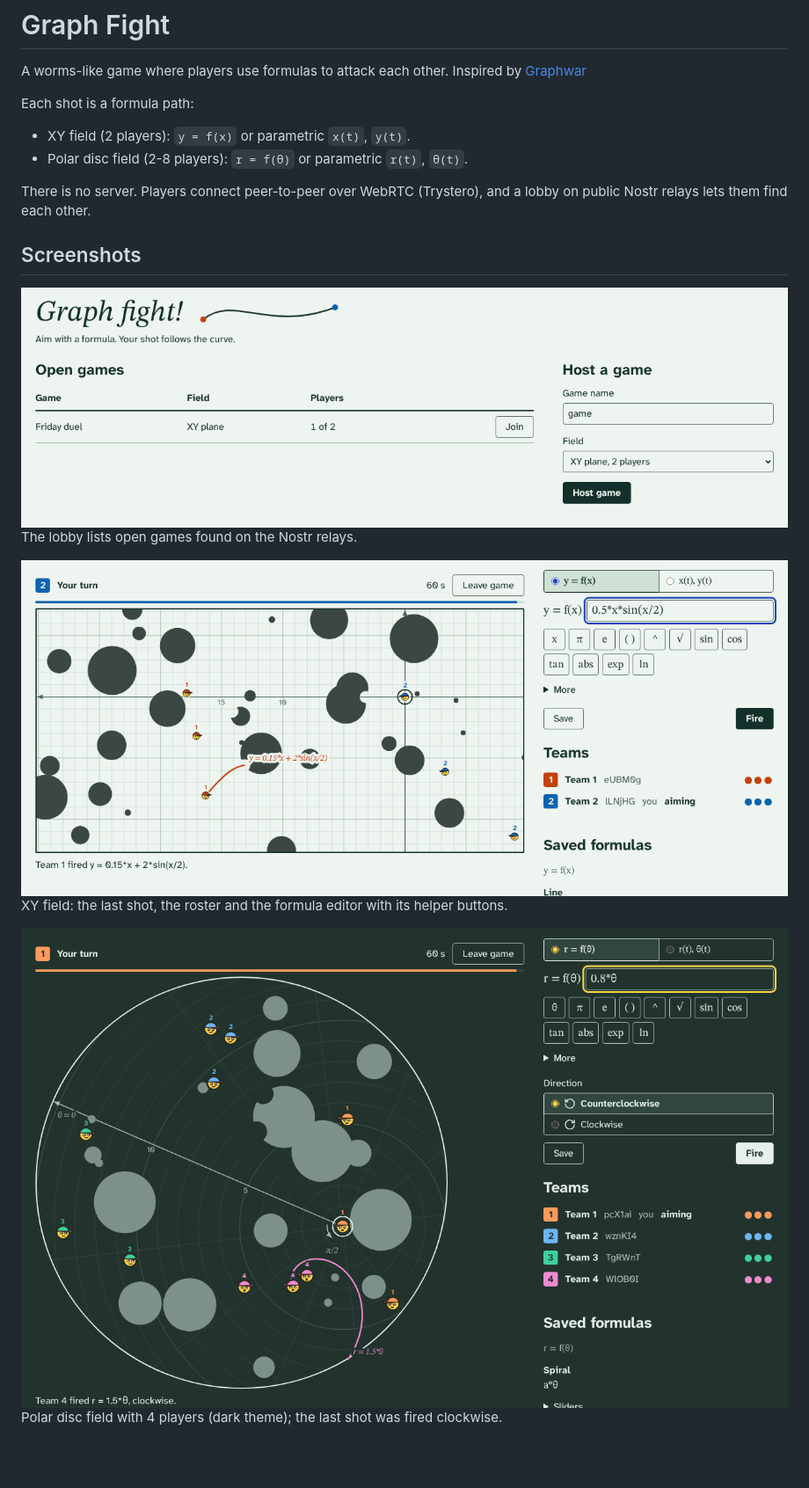
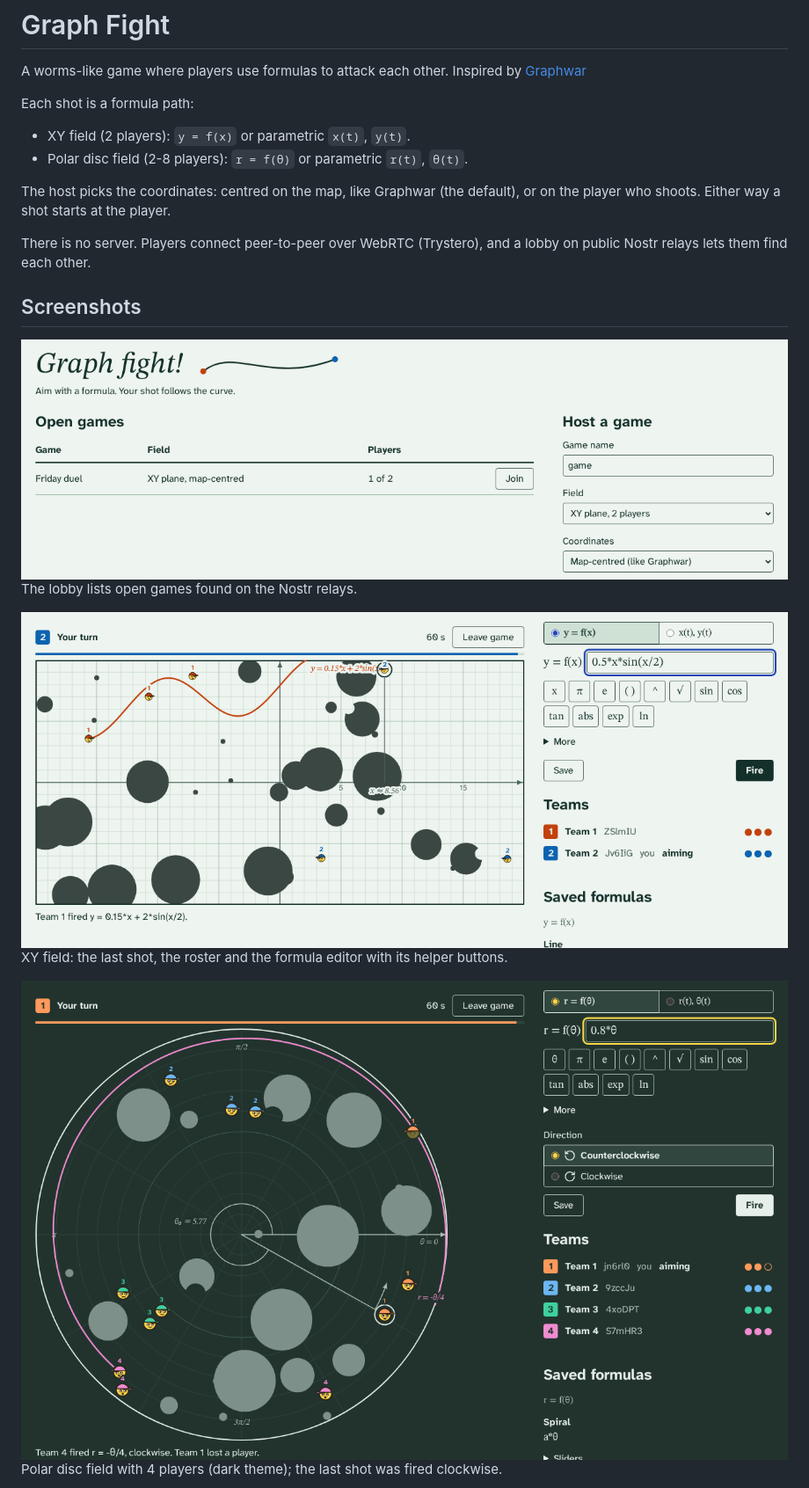
Before and after one commit to jmigual/graph-fight, a Markdown page: README.md, the part around the change. Shown at 88% size. GitHub-like rendering; pictures changed too: docs/img/game-disc.png, docs/img/game-xy.png, docs/img/lobby.png; blank space fills up the shorter version.

Commit message:
README: the coordinates option; re-take the screenshots in the map-centred frame

```diff
--- a/README.md
+++ b/README.md
@@ -6,6 +6,9 @@ Each shot is a formula path:
 
 - XY field (2 players): `y = f(x)` or parametric `x(t)`, `y(t)`.
 - Polar disc field (2-8 players): `r = f(θ)` or parametric `r(t)`, `θ(t)`.
+
+The host picks the coordinates: centred on the map, like Graphwar (the default), or on the player
+who shoots. Either way a shot starts at the player.
 
 There is no server. Players connect peer-to-peer over WebRTC (Trystero), and a lobby on public
 Nostr relays lets them find each other.
```
Also changed, not shown: docs/img/formulas.png, docs/img/phone.png.
